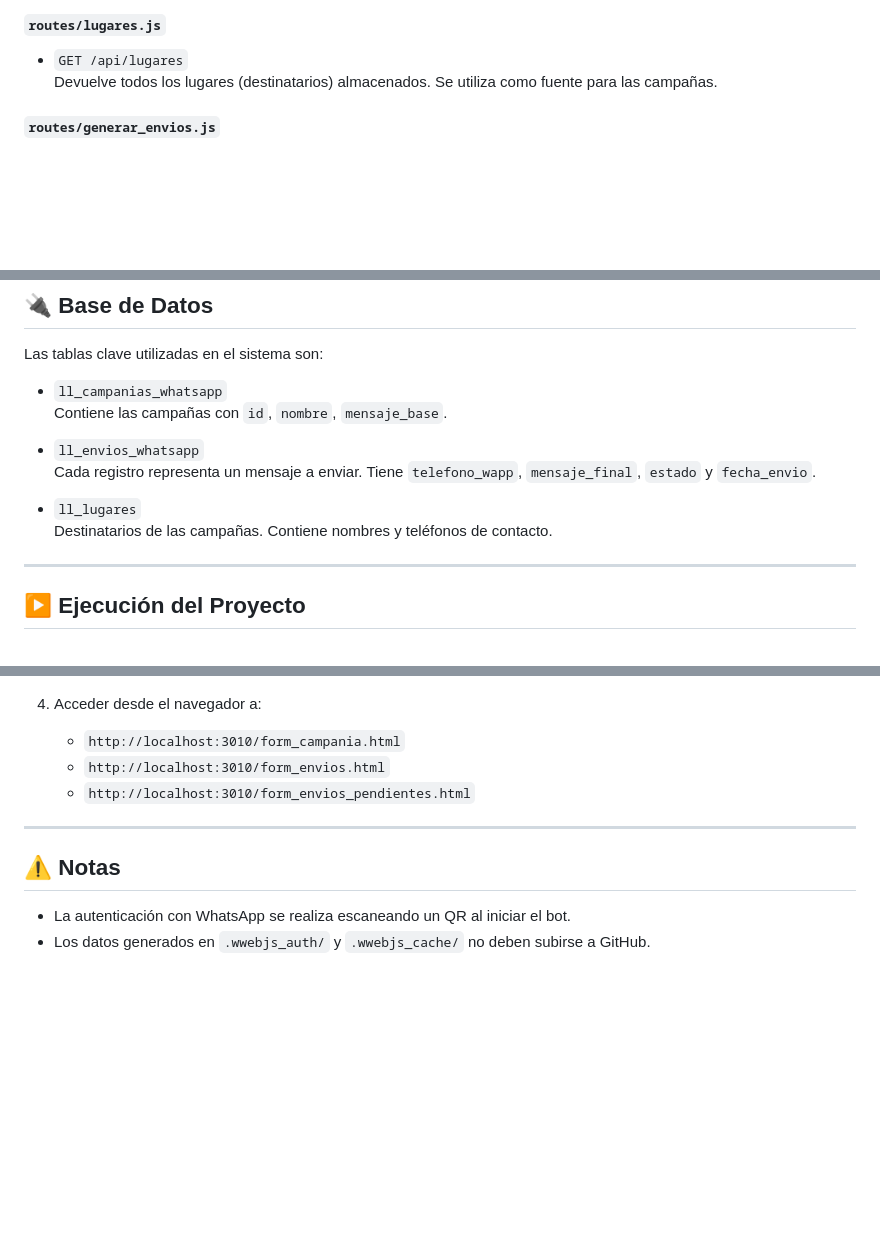
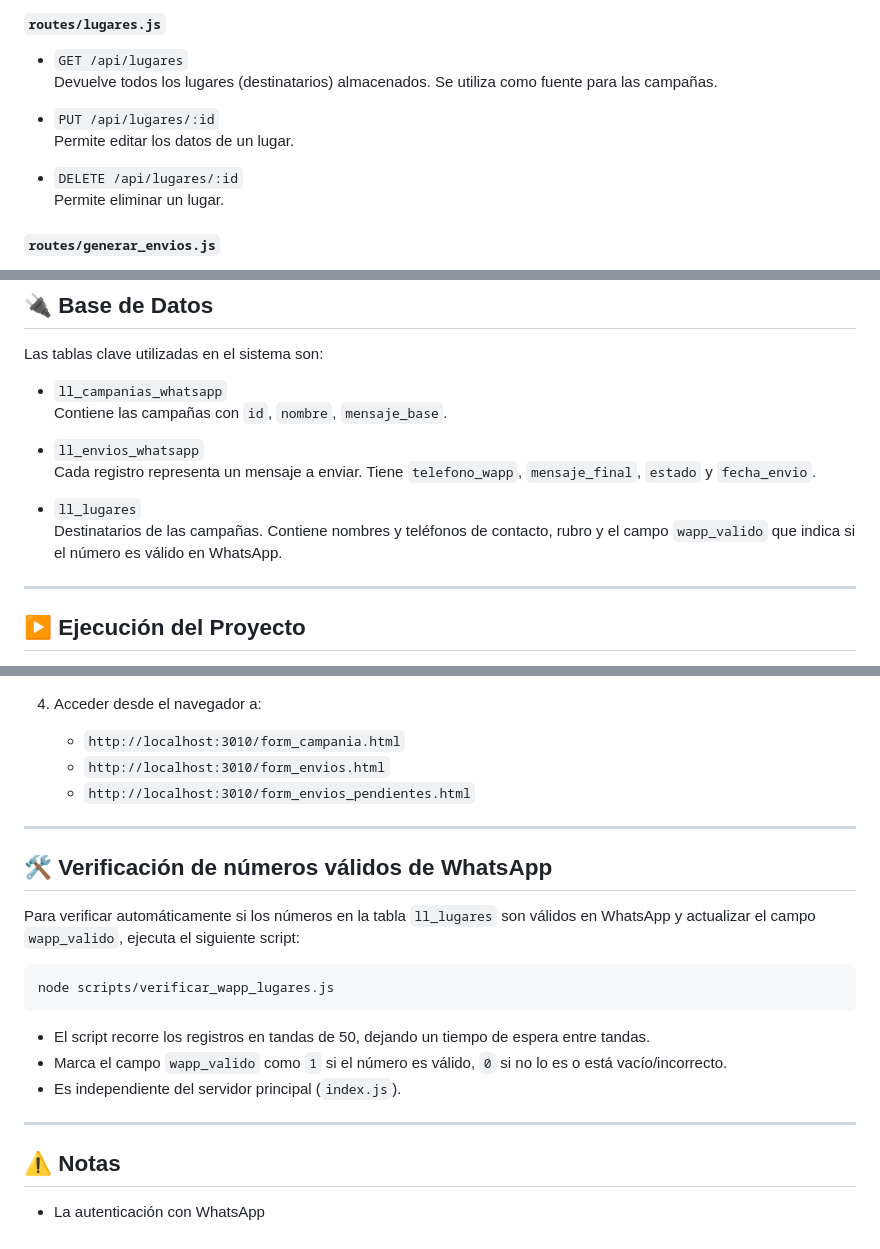
Before and after one commit to albertohilal/whatsapp-massive-sender, a Markdown page: README.md, 3 parts joined by grey strips. Drawn GitHub-style; blank space fills up the shorter version.

Commit message:
Actualiza README.md con instrucciones y detalles sobre verificación de números válidos de WhatsApp

````diff
--- a/README.md
+++ b/README.md
@@ -49,6 +49,12 @@ Define las rutas del backend (API) para trabajar con campañas, lugares y envío
 - `GET /api/lugares`
   Devuelve todos los lugares (destinatarios) almacenados. Se utiliza como fuente para las campañas.
 
+- `PUT /api/lugares/:id`
+  Permite editar los datos de un lugar.
+
+- `DELETE /api/lugares/:id`
+  Permite eliminar un lugar.
+
 #### `routes/generar_envios.js`
 
 - `POST /api/generar-envios`
@@ -73,7 +79,7 @@ Las tablas clave utilizadas en el sistema son:
   Cada registro representa un mensaje a enviar. Tiene `telefono_wapp`, `mensaje_final`, `estado` y `fecha_envio`.
 
 - `ll_lugares`
-  Destinatarios de las campañas. Contiene nombres y teléfonos de contacto.
+  Destinatarios de las campañas. Contiene nombres y teléfonos de contacto, rubro y el campo `wapp_valido` que indica si el número es válido en WhatsApp.
 
 ---
 
@@ -98,7 +104,20 @@ Las tablas clave utilizadas en el sistema son:
 
 ---
 
+## 🛠️ Verificación de números válidos de WhatsApp
+
+Para verificar automáticamente si los números en la tabla `ll_lugares` son válidos en WhatsApp y actualizar el campo `wapp_valido`, ejecuta el siguiente script:
+
+```bash
+node scripts/verificar_wapp_lugares.js
+```
+
+- El script recorre los registros en tandas de 50, dejando un tiempo de espera entre tandas.
+- Marca el campo `wapp_valido` como `1` si el número es válido, `0` si no lo es o está vacío/incorrecto.
+- Es independiente del servidor principal (`index.js`).
+
+---
+
 ## ⚠️ Notas
 
-- La autenticación con WhatsApp se realiza escaneando un QR al iniciar el bot.
-- Los datos generados en `.wwebjs_auth/` y `.wwebjs_cache/` no deben subirse a GitHub.
+- La autenticación con WhatsApp
````
